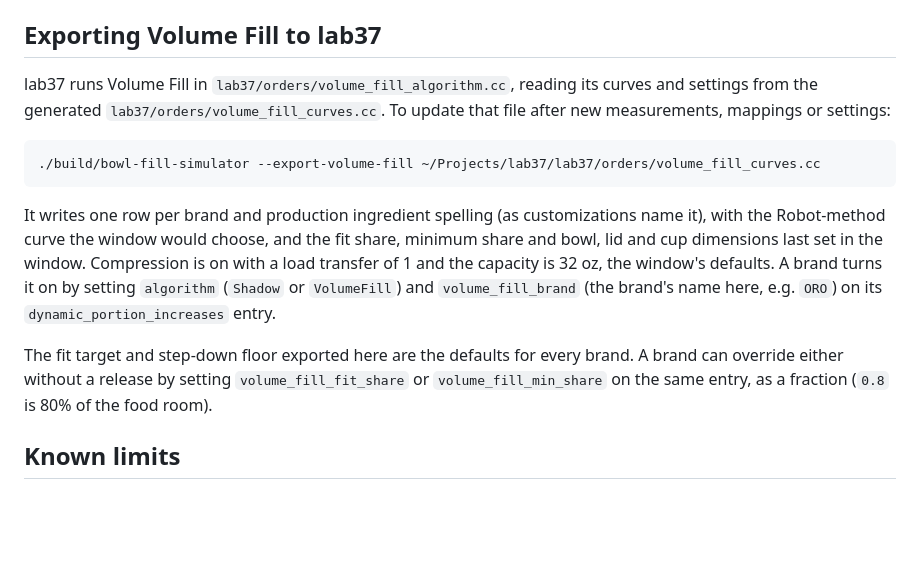
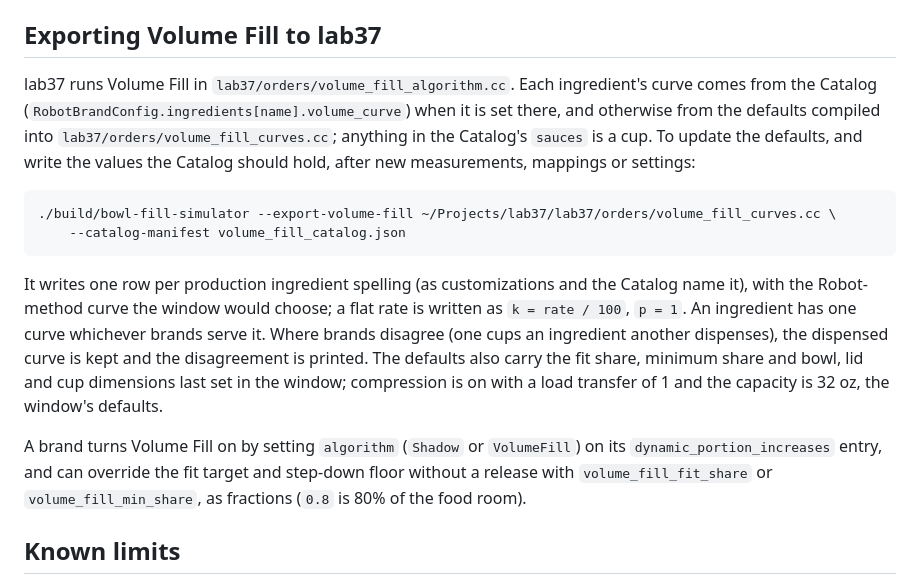
Before and after one commit to nick-testa/bowl_fill_simulator, a Markdown page: README.md, the part around the change. GitHub-like rendering; blank space fills up the shorter version.

Commit message:
README: Volume Fill reads curves from the Catalog
Co-Authored-By: Claude Opus 5.5 (1M context) <noreply@anthropic.com>

````diff
--- a/README.md
+++ b/README.md
@@ -313,24 +313,30 @@ offscreen surface is 1x otherwise, and small chart labels suffer for it.
 
 ## Exporting Volume Fill to lab37
 
-lab37 runs Volume Fill in `lab37/orders/volume_fill_algorithm.cc`, reading its curves
-and settings from the generated `lab37/orders/volume_fill_curves.cc`. To update that
-file after new measurements, mappings or settings:
+lab37 runs Volume Fill in `lab37/orders/volume_fill_algorithm.cc`. Each ingredient's
+curve comes from the Catalog (`RobotBrandConfig.ingredients[name].volume_curve`) when it
+is set there, and otherwise from the defaults compiled into
+`lab37/orders/volume_fill_curves.cc`; anything in the Catalog's `sauces` is a cup. To
+update the defaults, and write the values the Catalog should hold, after new
+measurements, mappings or settings:
 
 ```
-./build/bowl-fill-simulator --export-volume-fill ~/Projects/lab37/lab37/orders/volume_fill_curves.cc
+./build/bowl-fill-simulator --export-volume-fill ~/Projects/lab37/lab37/orders/volume_fill_curves.cc \
+    --catalog-manifest volume_fill_catalog.json
 ```
 
-It writes one row per brand and production ingredient spelling (as customizations name
-it), with the Robot-method curve the window would choose, and the fit share, minimum
-share and bowl, lid and cup dimensions last set in the window. Compression is on with a
-load transfer of 1 and the capacity is 32 oz, the window's defaults. A brand turns it on
-by setting `algorithm` (`Shadow` or `VolumeFill`) and `volume_fill_brand` (the brand's
-name here, e.g. `ORO`) on its `dynamic_portion_increases` entry.
+It writes one row per production ingredient spelling (as customizations and the Catalog
+name it), with the Robot-method curve the window would choose; a flat rate is written as
+`k = rate / 100`, `p = 1`. An ingredient has one curve whichever brands serve it. Where
+brands disagree (one cups an ingredient another dispenses), the dispensed curve is kept
+and the disagreement is printed. The defaults also carry the fit share, minimum share and
+bowl, lid and cup dimensions last set in the window; compression is on with a load
+transfer of 1 and the capacity is 32 oz, the window's defaults.
 
-The fit target and step-down floor exported here are the defaults for every brand. A
-brand can override either without a release by setting `volume_fill_fit_share` or
-`volume_fill_min_share` on the same entry, as a fraction (`0.8` is 80% of the food room).
+A brand turns Volume Fill on by setting `algorithm` (`Shadow` or `VolumeFill`) on its
+`dynamic_portion_increases` entry, and can override the fit target and step-down floor
+without a release with `volume_fill_fit_share` or `volume_fill_min_share`, as fractions
+(`0.8` is 80% of the food room).
 
 ## Known limits
 
````
